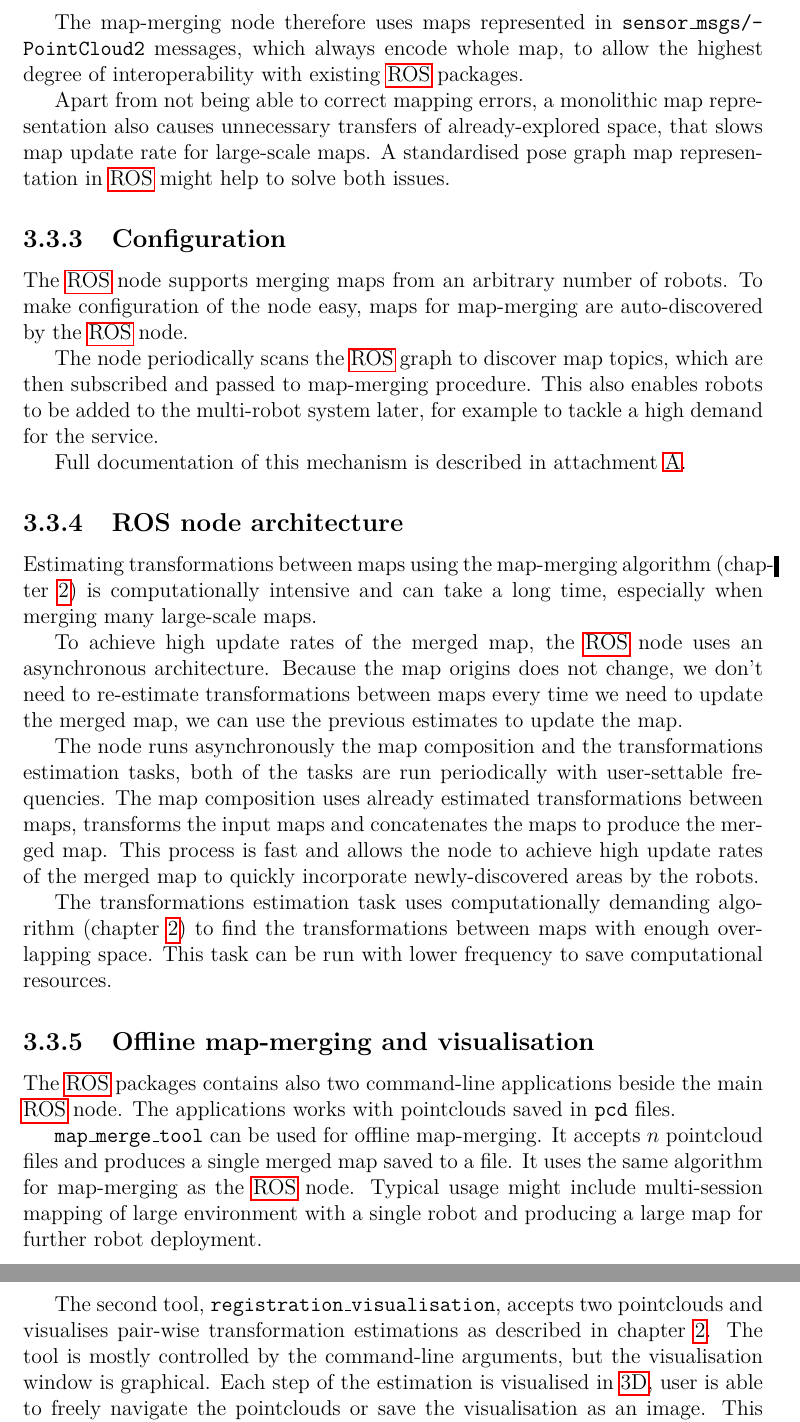
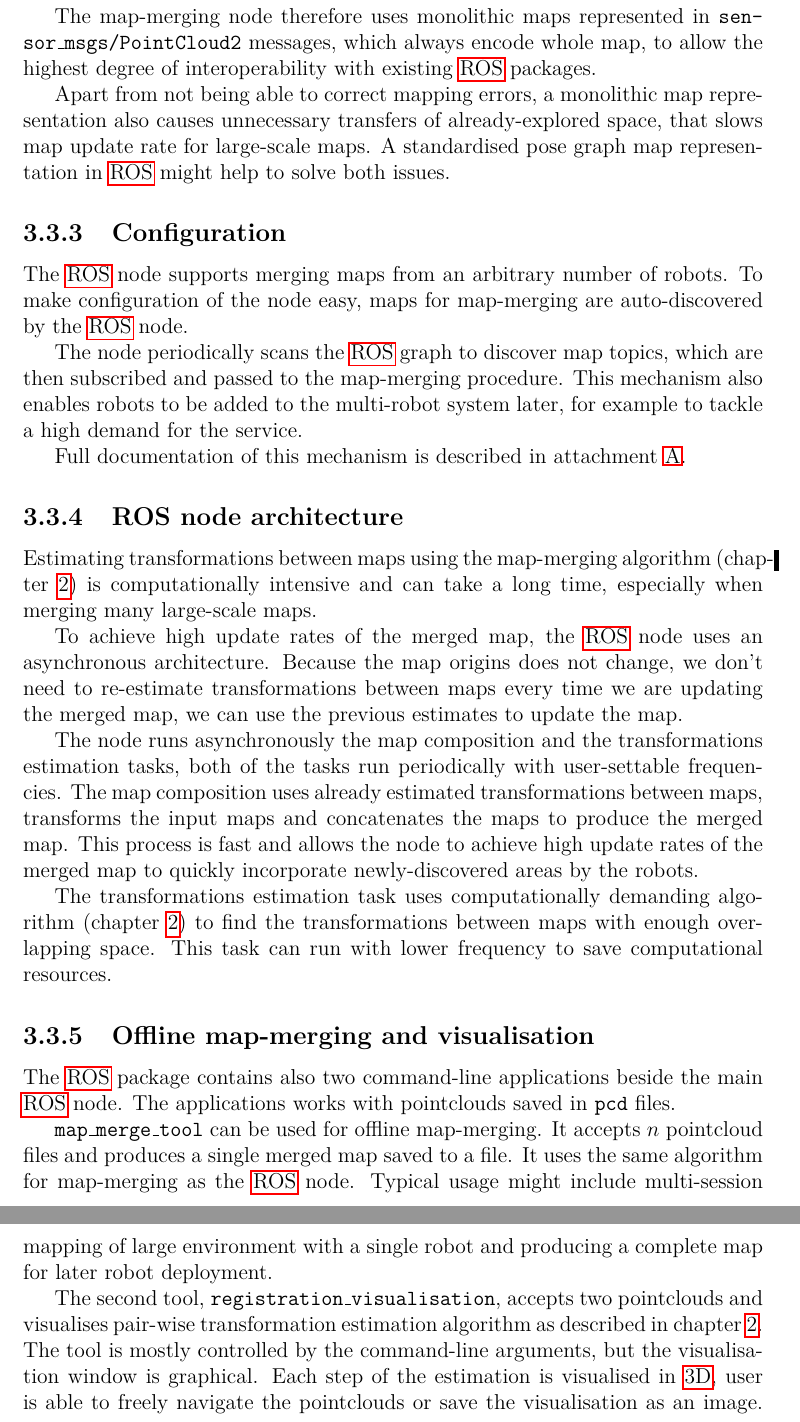
Before and after one commit to hrnr/master-thesis, a LaTeX thesis (tex/thesis.tex, which reads tex/implementation.tex): two parts of pages 29 and 30 of 42, joined at a grey line, cut so that both start at the same text. Compiled offline with pdfLaTeX.

Commit message:
revisit implementation chapter

```diff
--- a/tex/implementation.tex
+++ b/tex/implementation.tex
@@ -55,5 +55,5 @@ Unfortunately there is no standard message format in \gls{ROS} to represent map
 
-The map-merging node therefore uses maps represented in \texttt{sen\-sor\_msgs/\-Point\-Cloud2} messages, which always encode whole map, to allow the highest degree of interoperability with existing \gls{ROS} packages.
+The map-merging node therefore uses monolithic maps represented in \texttt{sen\-sor\_msgs/\-Point\-Cloud2} messages, which always encode whole map, to allow the highest degree of interoperability with existing \gls{ROS} packages.
 
 Apart from not being able to correct mapping errors, a monolithic map representation also causes unnecessary transfers of already-explored space, that slows map update rate for large-scale maps. A standardised pose graph map representation in \gls{ROS} might help to solve both issues.
 
@@ -64,7 +64,7 @@ Apart from not being able to correct mapping errors, a monolithic map representa
 
 The \gls{ROS} node supports merging maps from an arbitrary number of robots. To make configuration of the node easy, maps for map-merging are auto-discovered by the \gls{ROS} node.
 
-The node periodically scans the \gls{ROS} graph to discover map topics, which are then subscribed and passed to map-merging procedure. This also enables robots to be added to the multi-robot system later, for example to tackle a high demand for the service.
+The node periodically scans the \gls{ROS} graph to discover map topics, which are then subscribed and passed to the map-merging procedure. This mechanism also enables robots to be added to the multi-robot system later, for example to tackle a high demand for the service.
 
 Full documentation of this mechanism is described in attachment~\ref{chap:map_merge-wiki}.
 
@@ -73,19 +73,19 @@ Full documentation of this mechanism is described in attachment~\ref{chap:map_me
 
 Estimating transformations between maps using the map-merging algorithm (chapter~\ref{chap:mergingalgorithm}) is computationally intensive and can take a long time, especially when merging many large-scale maps.
 
-To achieve high update rates of the merged map, the \gls{ROS} node uses an asynchronous architecture. Because the map origins does not change, we don't need to re-estimate transformations between maps every time we need to update the merged map, we can use the previous estimates to update the map.
+To achieve high update rates of the merged map, the \gls{ROS} node uses an asynchronous architecture. Because the map origins does not change, we don't need to re-estimate transformations between maps every time we are updating the merged map, we can use the previous estimates to update the map.
 
-The node runs asynchronously the map composition and the transformations estimation tasks, both of the tasks are run periodically with user-settable frequencies. The map composition uses already estimated transformations between maps, transforms the input maps and concatenates the maps to produce the merged map. This process is fast and allows the node to achieve high update rates of the merged map to quickly incorporate newly-discovered areas by the robots.
+The node runs asynchronously the map composition and the transformations estimation tasks, both of the tasks run periodically with user-settable frequencies. The map composition uses already estimated transformations between maps, transforms the input maps and concatenates the maps to produce the merged map. This process is fast and allows the node to achieve high update rates of the merged map to quickly incorporate newly-discovered areas by the robots.
 
-The transformations estimation task uses computationally demanding algorithm (chapter~\ref{chap:mergingalgorithm}) to find the transformations between maps with enough overlapping space. This task can be run with lower frequency to save computational resources.
+The transformations estimation task uses computationally demanding algorithm (chapter~\ref{chap:mergingalgorithm}) to find the transformations between maps with enough overlapping space. This task can run with lower frequency to save computational resources.
 
 \subsection{Offline map-merging and visualisation}
 \label{sec:commandline-tools}
 
-The \gls{ROS} packages contains also two command-line applications beside the main \gls{ROS} node. The applications works with pointclouds saved in \texttt{pcd} files.
+The \gls{ROS} package contains also two command-line applications beside the main \gls{ROS} node. The applications works with pointclouds saved in \texttt{pcd} files.
 
-\texttt{map\_merge\_tool} can be used for offline map-merging. It accepts $n$ pointcloud files and produces a single merged map saved to a file. It uses the same algorithm for map-merging as the \gls{ROS} node. Typical usage might include multi-session mapping of large environment with a single robot and producing a large map for further robot deployment.
+\texttt{map\_merge\_tool} can be used for offline map-merging. It accepts $n$ pointcloud files and produces a single merged map saved to a file. It uses the same algorithm for map-merging as the \gls{ROS} node. Typical usage might include multi-session mapping of large environment with a single robot and producing a complete map for later robot deployment.
 
-The second tool, \texttt{registration\_visualisation}, accepts two pointclouds and visualises pair-wise transformation estimations as described in chapter~\ref{chap:mergingalgorithm}. The tool is mostly controlled by the command-line arguments, but the visualisation window is graphical. Each step of the estimation is visualised in \gls{3D}, user is able to freely navigate the pointclouds or save the visualisation as an image. This application can be used for estimation parameter tuning and learning about the map-merging process.
+The second tool, \texttt{registration\_visualisation}, accepts two pointclouds and visualises pair-wise transformation estimation algorithm as described in chapter~\ref{chap:mergingalgorithm}. The tool is mostly controlled by the command-line arguments, but the visualisation window is graphical. Each step of the estimation is visualised in \gls{3D}, user is able to freely navigate the pointclouds or save the visualisation as an image. This application can be used for estimation parameter tuning and learning about the map-merging process.
 
 % todo screenshot
```
Also changed, not shown: tex/implementation.tex (8 more changed lines).
